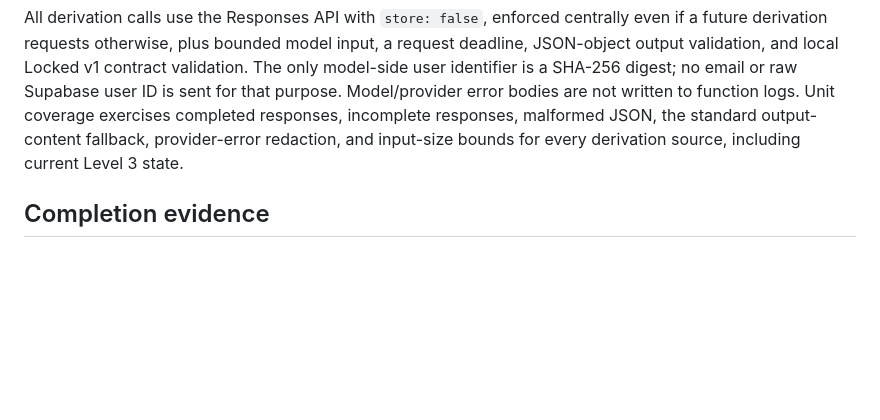
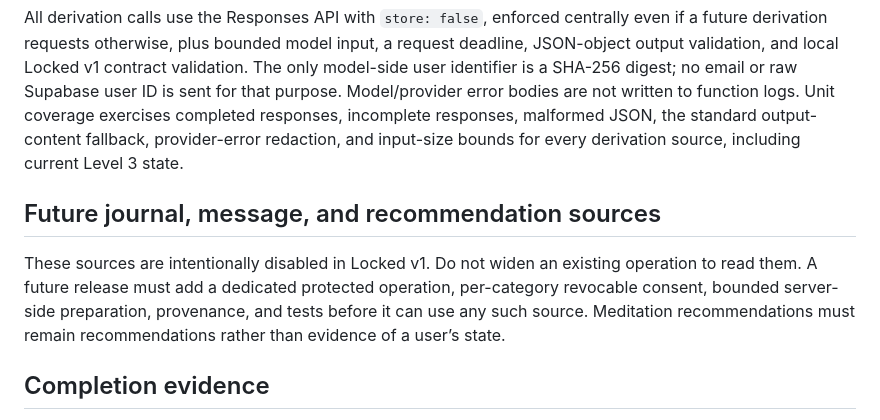
Before and after one commit to theresorateam-byte/future-you-questoon-testing, a Markdown page: docs/FUTURE_YOU_LOCKED_V1_OPERATOR_RUNBOOK.md, the part around the change. GitHub-like rendering; blank space fills up the shorter version.

```diff
--- a/docs/FUTURE_YOU_LOCKED_V1_OPERATOR_RUNBOOK.md
+++ b/docs/FUTURE_YOU_LOCKED_V1_OPERATOR_RUNBOOK.md
@@ -51,6 +51,10 @@ This runbook applies only to the Supabase `future-you-locked` Edge Function. It
 
 All derivation calls use the Responses API with `store: false`, enforced centrally even if a future derivation requests otherwise, plus bounded model input, a request deadline, JSON-object output validation, and local Locked v1 contract validation. The only model-side user identifier is a SHA-256 digest; no email or raw Supabase user ID is sent for that purpose. Model/provider error bodies are not written to function logs. Unit coverage exercises completed responses, incomplete responses, malformed JSON, the standard output-content fallback, provider-error redaction, and input-size bounds for every derivation source, including current Level 3 state.
 
+## Future journal, message, and recommendation sources
+
+These sources are intentionally disabled in Locked v1. Do not widen an existing operation to read them. A future release must add a dedicated protected operation, per-category revocable consent, bounded server-side preparation, provenance, and tests before it can use any such source. Meditation recommendations must remain recommendations rather than evidence of a user’s state.
+
 ## Completion evidence
 
 Capture the deployed function version, test-suite output, and one staged authenticated journey covering the initial-plan path, Progress Update path, and Change Path path. The staged authenticated journey is the remaining production-readiness check; it requires a real authorized tester session and must not be simulated with another user's credentials.
```
Also changed, not shown: docs/FUTURE_YOU_LOCKED_V1_BACKEND_CONTRACT.md (+11 -0 lines).
